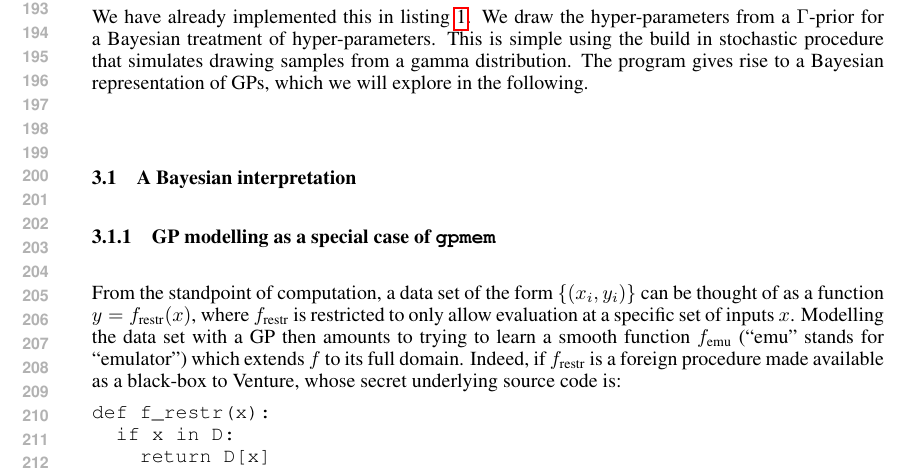
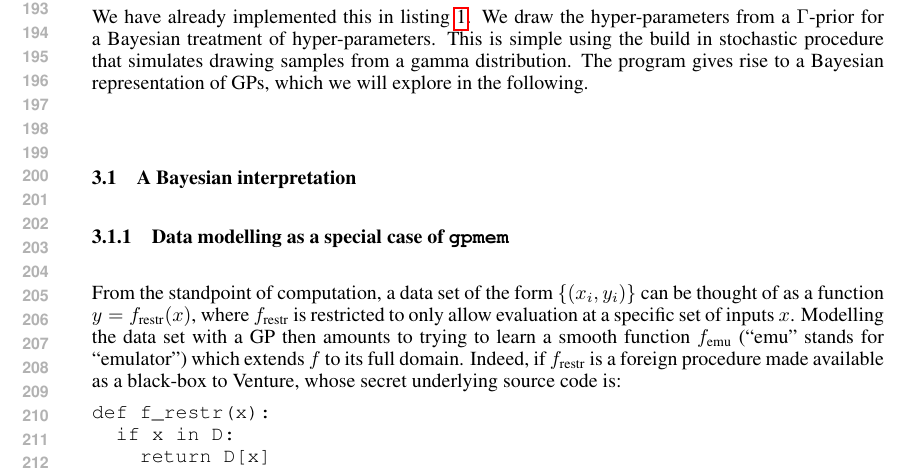
Before and after one commit to Schaechtle/Paper_VentureGP, a LaTeX paper (VentureGP.01.tex): part of page 4 of 15, cut so that both start at the same text. Compiled offline with pdfLaTeX.

Commit message:
"GP modelling as a special case of gpmem" -> "Data modelling as a special case of gpmem"

```diff
--- a/VentureGP.01.tex
+++ b/VentureGP.01.tex
@@ -226,7 +226,7 @@ The program gives rise to a Bayesian representation of GPs, which we will explor
 \subsection{A Bayesian interpretation}
 
 
-\subsubsection{GP modelling as a special case of \gpmem}\label{sec:special-case-gpmem}
+\subsubsection{Data modelling as a special case of \gpmem}\label{sec:special-case-gpmem}
 From the standpoint of computation, a data set of the form $\{(x_i, y_i)\}$ can be thought of as a function $y = f_\restr(x)$, where $f_\restr$ is restricted to only allow evaluation at a specific set of inputs $x$.
 Modelling the data set with a GP then amounts to trying to learn a smooth function $f_\emu$ (``emu'' stands for ``emulator'') which extends $f$ to its full domain.
 Indeed, if $f_\restr$ is a foreign procedure made available as a black-box to Venture, whose secret underlying source code is:
```
